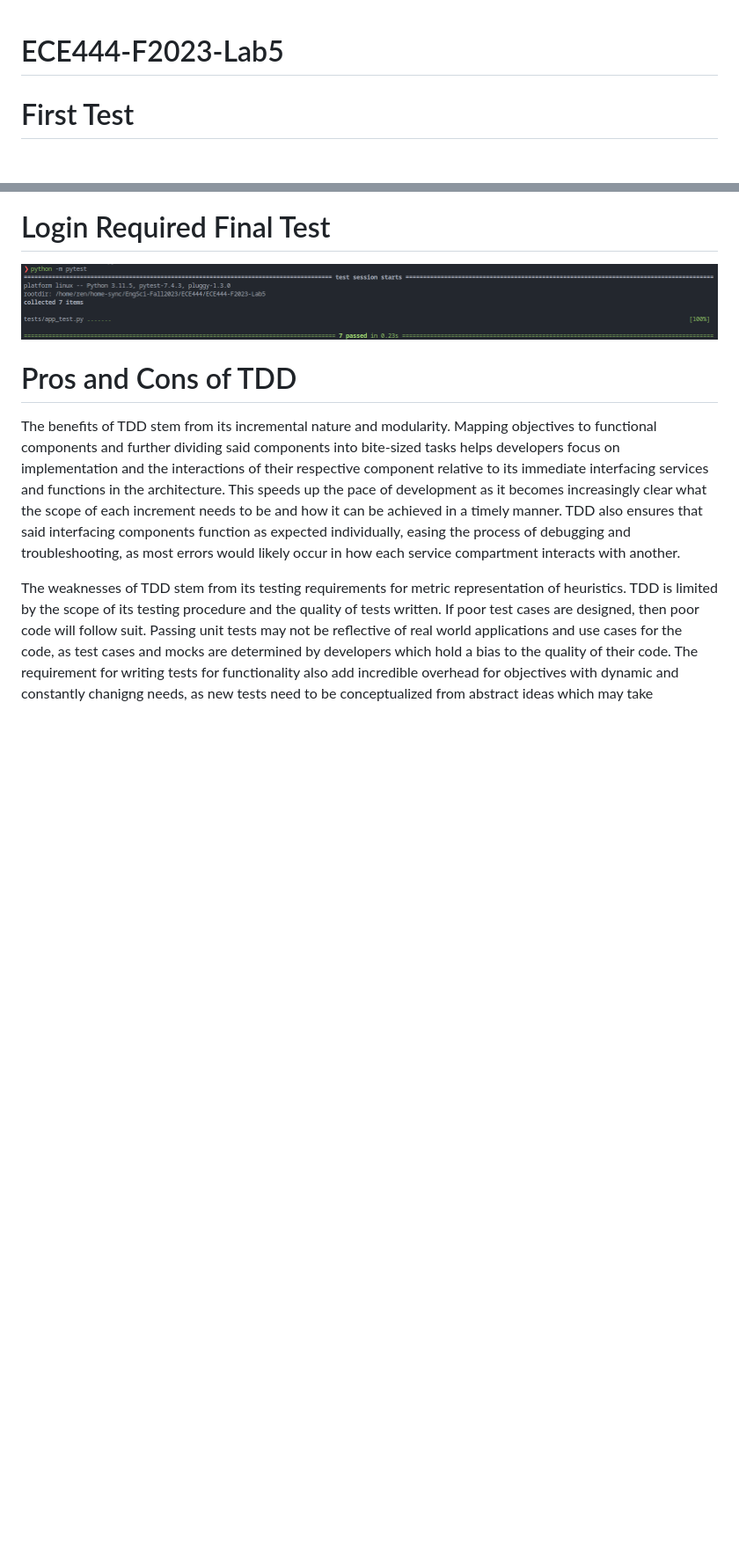
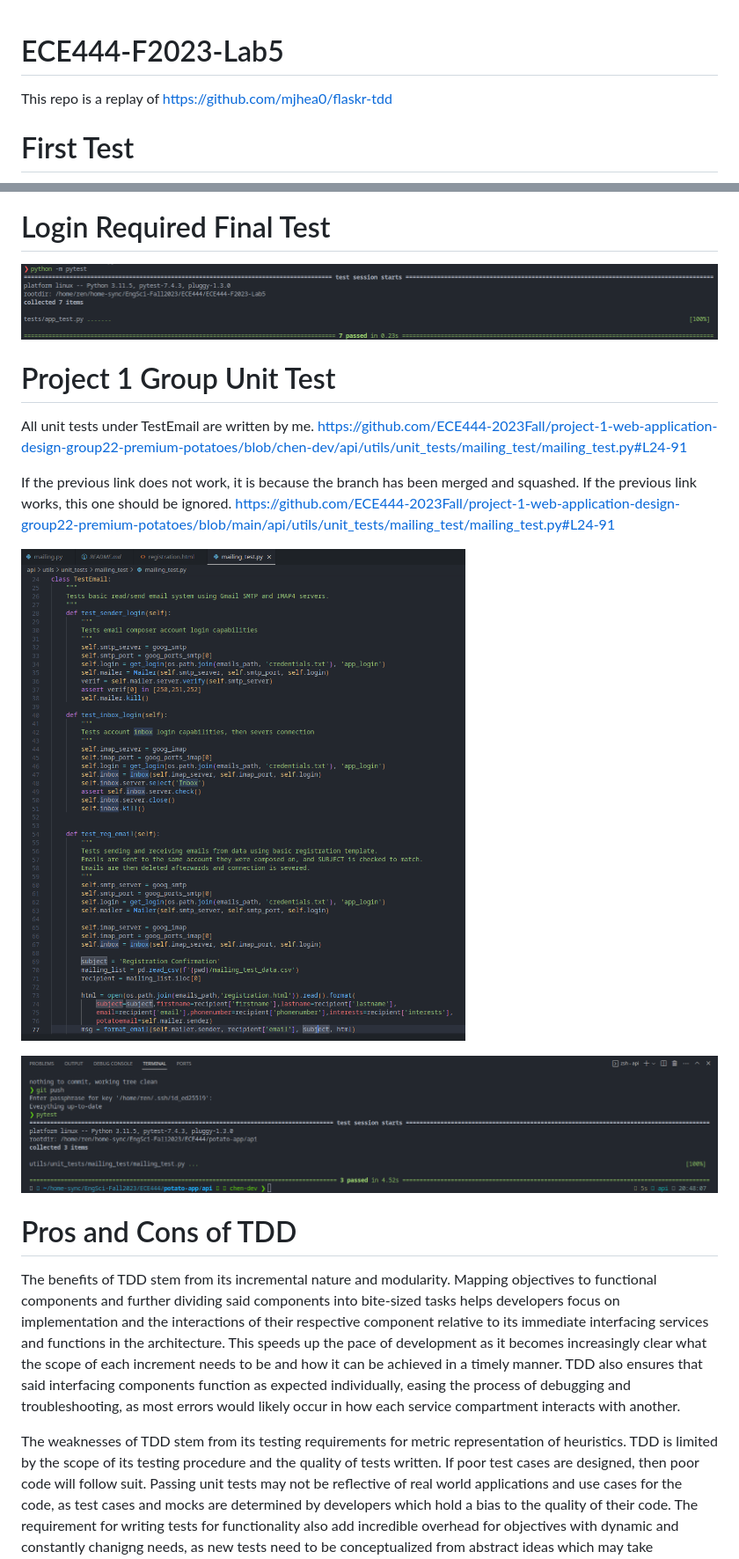
Before and after one commit to ChNgineer/ECE444-F2023-Lab5, a Markdown page: README.md, 2 parts joined by grey strips. Shown: that part at 88% size. Rendered like a GitHub page; pictures changed too: images/potato_test_pass.png (added), images/potato_test_snippet.png (added); blank space fills up the shorter version.

Commit message:
updated README.md with code snippet + comments

```diff
--- a/README.md
+++ b/README.md
@@ -1,4 +1,5 @@
 # ECE444-F2023-Lab5
+This repo is a replay of https://github.com/mjhea0/flaskr-tdd
 
 # First Test
 
@@ -32,6 +33,18 @@
 
 ![Alt text](images/test6_pass.png)
 
+# Project 1 Group Unit Test
+
+All unit tests under TestEmail are written by me.
+https://github.com/ECE444-2023Fall/project-1-web-application-design-group22-premium-potatoes/blob/chen-dev/api/utils/unit_tests/mailing_test/mailing_test.py#L24-91
+
+If the previous link does not work, it is because the branch has been merged and squashed. If the previous link works, this one should be ignored.
+https://github.com/ECE444-2023Fall/project-1-web-application-design-group22-premium-potatoes/blob/main/api/utils/unit_tests/mailing_test/mailing_test.py#L24-91
+
+![Alt text](images/potato_test_snippet.png)
+
+![Alt text](images/potato_test_pass.png)
+
 # Pros and Cons of TDD
 
 The benefits of TDD stem from its incremental nature and modularity. Mapping objectives to functional components and further dividing said components into bite-sized tasks helps developers focus on implementation and the interactions of their respective component relative to its immediate interfacing services and functions in the architecture. This speeds up the pace of development as it becomes increasingly clear what the scope of each increment needs to be and how it can be achieved in a timely manner. TDD also ensures that said interfacing components function as expected individually, easing the process of debugging and troubleshooting, as most errors would likely occur in how each service compartment interacts with another.
```
